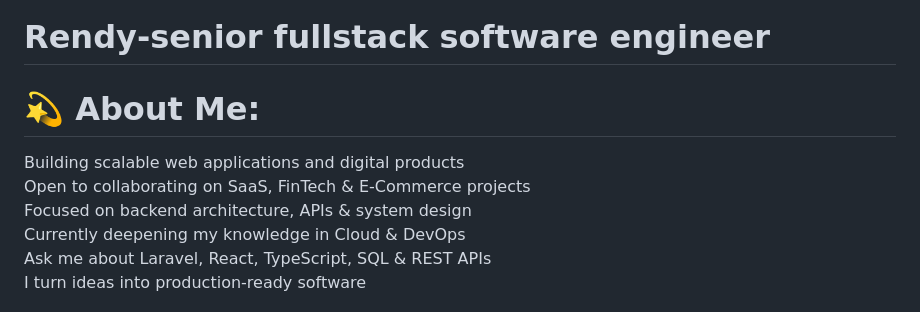
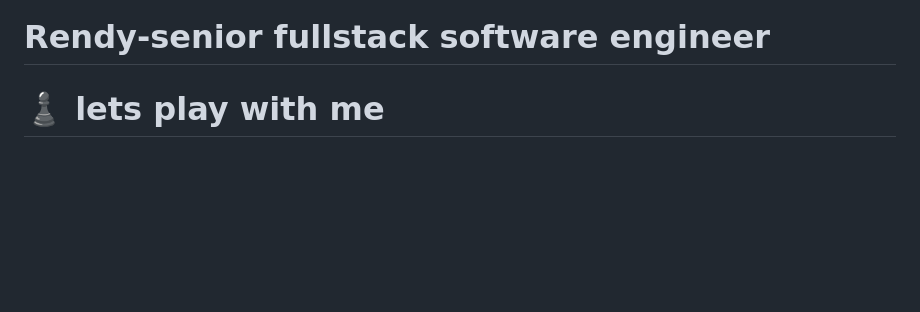
Before and after one commit to RENDY-DEV245/RENDY-DEV245, a Markdown page: README.md, the part around one of its changes. Rendered like a GitHub page; blank space fills up the shorter version.

Commit message:
Revise README with chess theme and personal quote
Updated the README to include a chess theme and personal quote.

```diff
--- a/README.md
+++ b/README.md
@@ -1,5 +1,4 @@
 # Rendy-senior fullstack software engineer
 
-# 💫 About Me:
- Building scalable web applications and digital products<br> Open to collaborating on SaaS, FinTech & E-Commerce projects<br> Focused on backend architecture, APIs & system design<br> Currently deepening my knowledge in Cloud & DevOps<br> Ask me about Laravel, React, TypeScript, SQL & REST APIs<br> I turn ideas into production-ready software
+# ♟️ lets play with me
 
```
Also changed, not shown: other parts of README.md (+5 -0 lines).
